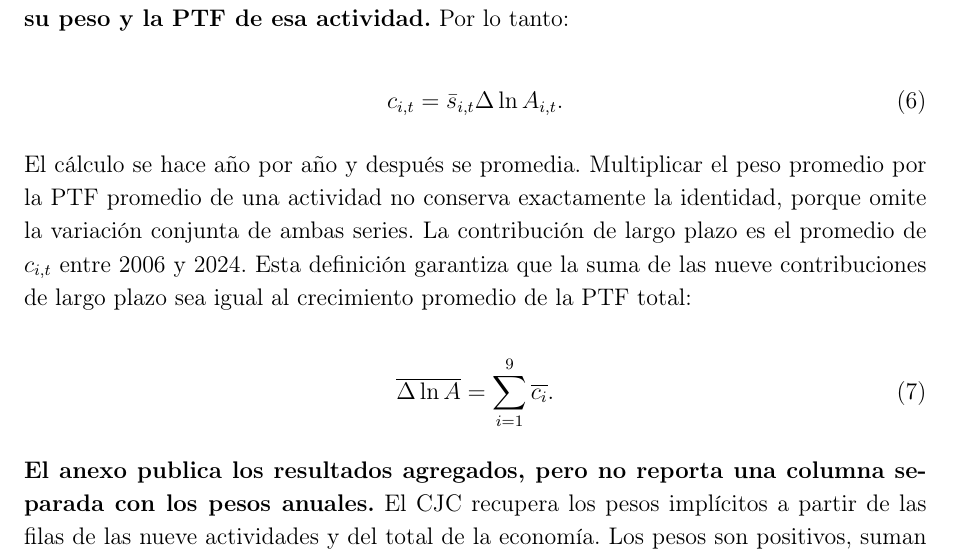
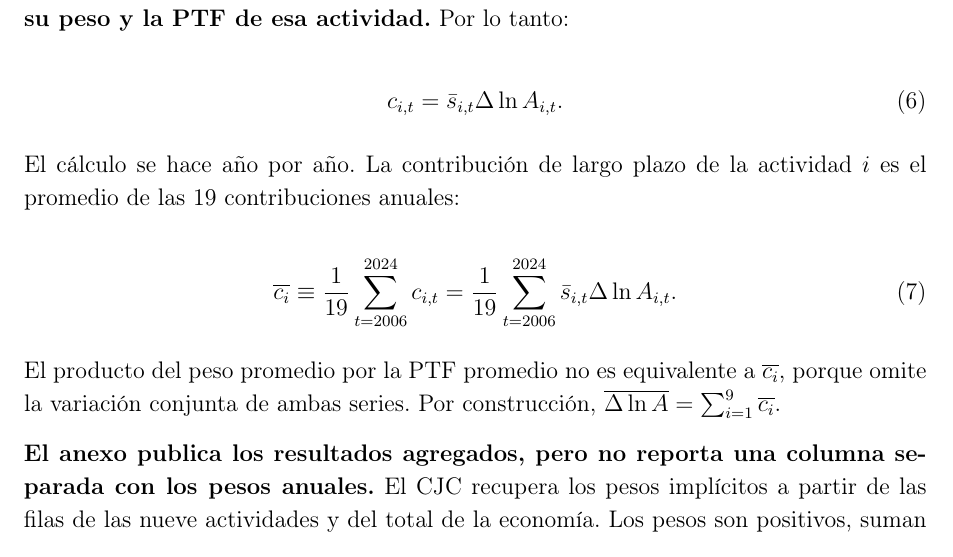
Before and after one commit to oliverpardo1979/informe_ptf, a LaTeX document (main.tex, which reads Paper/sections/CuerpoInformePTF.tex): part of page 6 of 18, cut so that both start at the same text. Compiled offline with pdfLaTeX.

Commit message:
Define la contribución sectorial de largo plazo

```diff
--- a/Paper/sections/CuerpoInformePTF.tex
+++ b/Paper/sections/CuerpoInformePTF.tex
@@ -83,13 +83,16 @@ c_{i,t}=\bar{s}_{i,t}\Delta\ln A_{i,t}.
 \label{eq:contribucion_ptf}
 \end{equation}
 
-El cálculo se hace año por año y después se promedia. Multiplicar el peso promedio por la PTF promedio de una actividad no conserva exactamente la identidad, porque omite la variación conjunta de ambas series. La contribución de largo plazo es el promedio de \(c_{i,t}\) entre 2006 y 2024. Esta definición garantiza que la suma de las nueve contribuciones de largo plazo sea igual al crecimiento promedio de la PTF total:
+El cálculo se hace año por año. La contribución de largo plazo de la actividad \(i\) es el promedio de las 19 contribuciones anuales:
 
 \begin{equation}
-\overline{\Delta\ln A}=
-\sum_{i=1}^{9}\overline{c_i}.
+\overline{c_i}
+\equiv\frac{1}{19}\sum_{t=2006}^{2024}c_{i,t}
+=\frac{1}{19}\sum_{t=2006}^{2024}\bar{s}_{i,t}\Delta\ln A_{i,t}.
 \label{eq:contribucion_largo_plazo}
 \end{equation}
 
+El producto del peso promedio por la PTF promedio no es equivalente a \(\overline{c_i}\), porque omite la variación conjunta de ambas series. Por construcción, \(\overline{\Delta\ln A}=\sum_{i=1}^{9}\overline{c_i}\).
+
 \textbf{El anexo publica los resultados agregados, pero no reporta una columna separada con los pesos anuales.} El CJC recupera los pesos implícitos a partir de las filas de las nueve actividades y del total de la economía. Los pesos son positivos, suman uno y reproducen todas las columnas publicadas para el total con precisión numérica. El apéndice presenta el sistema de ecuaciones y su validación.
 
```
Also changed, not shown: Informes_finales/Informe_PTF_actividades_2005_2024.pdf, Paper/sections/CuerpoInformePTF.tex (1 more changed lines).
